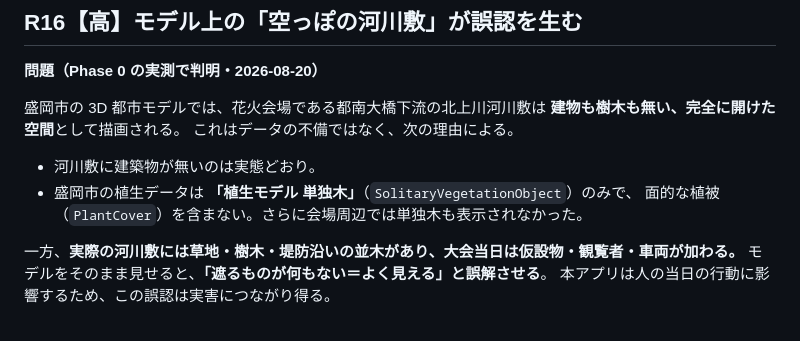
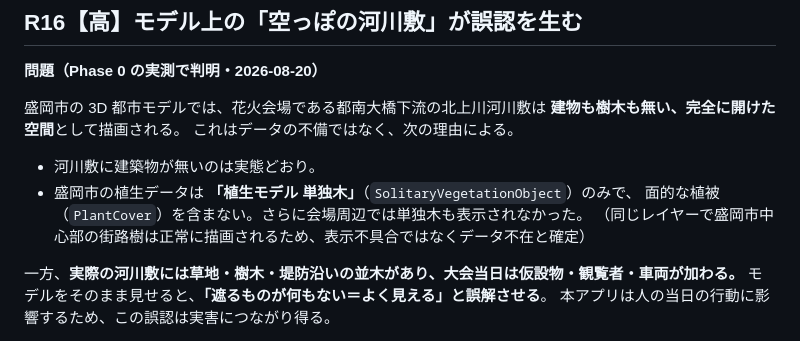
Before and after one commit to teruemon325/claude-firework, a Markdown page: docs/04-risks.md, the part around the change. GitHub-like rendering.

```diff
--- a/docs/04-risks.md
+++ b/docs/04-risks.md
@@ -198,6 +198,7 @@ CesiumJS は WebGL2 前提の機能を多く使います。古い端末・WebGL
 - 河川敷に建築物が無いのは実態どおり。
 - 盛岡市の植生データは **「植生モデル 単独木」**（`SolitaryVegetationObject`）のみで、
   面的な植被（`PlantCover`）を含まない。さらに会場周辺では単独木も表示されなかった。
+  （同じレイヤーで盛岡市中心部の街路樹は正常に描画されるため、表示不具合ではなくデータ不在と確定）
 
 一方、**実際の河川敷には草地・樹木・堤防沿いの並木があり、大会当日は仮設物・観覧者・車両が加わる。**
 モデルをそのまま見せると、**「遮るものが何もない＝よく見える」と誤解させる**。
```
Also changed, not shown: docs/05-verification-checklist.md (+7 -3 lines).
